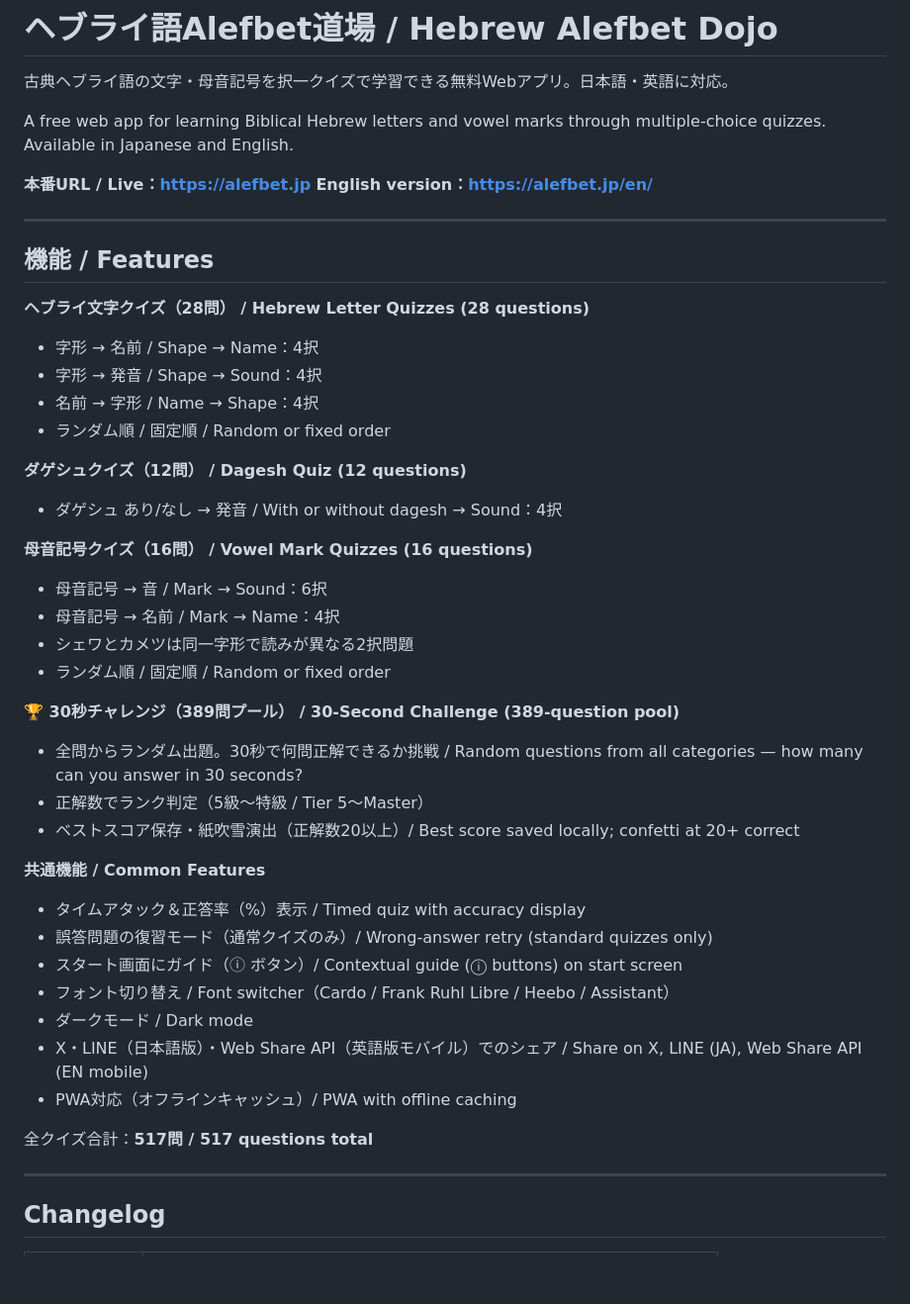
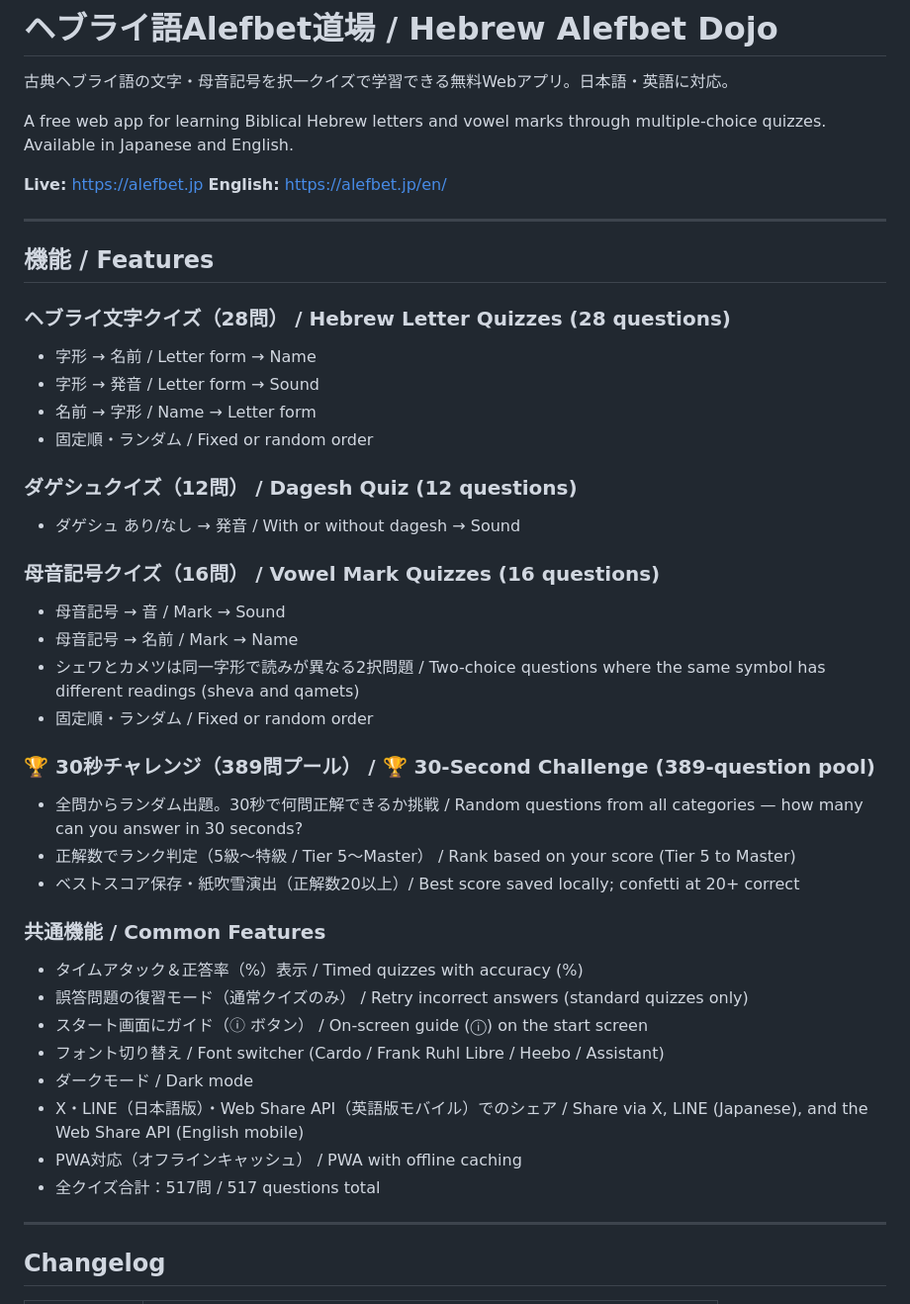
Before and after one commit to shingokmg/alefbet, a Markdown page: README.md, the part around the change. Shown at 99% size. Drawn GitHub-style; blank space fills up the shorter version.

Commit message:
Improve README formatting and bilingual structure

```diff
--- a/README.md
+++ b/README.md
@@ -4,43 +4,42 @@
 
 A free web app for learning Biblical Hebrew letters and vowel marks through multiple-choice quizzes. Available in Japanese and English.
 
-**本番URL / Live：https://alefbet.jp**
-**English version：https://alefbet.jp/en/**
+**Live:** https://alefbet.jp
+**English:** https://alefbet.jp/en/
 
 ---
 
 ## 機能 / Features
 
-**ヘブライ文字クイズ（28問） / Hebrew Letter Quizzes (28 questions)**
-- 字形 → 名前 / Shape → Name：4択
-- 字形 → 発音 / Shape → Sound：4択
-- 名前 → 字形 / Name → Shape：4択
-- ランダム順 / 固定順 / Random or fixed order
+### ヘブライ文字クイズ（28問） / Hebrew Letter Quizzes (28 questions)
+- 字形 → 名前 / Letter form → Name
+- 字形 → 発音 / Letter form → Sound
+- 名前 → 字形 / Name → Letter form
+- 固定順・ランダム / Fixed or random order
 
-**ダゲシュクイズ（12問） / Dagesh Quiz (12 questions)**
-- ダゲシュ あり/なし → 発音 / With or without dagesh → Sound：4択
+### ダゲシュクイズ（12問） / Dagesh Quiz (12 questions)
+- ダゲシュ あり/なし → 発音 / With or without dagesh → Sound
 
-**母音記号クイズ（16問） / Vowel Mark Quizzes (16 questions)**
-- 母音記号 → 音 / Mark → Sound：6択
-- 母音記号 → 名前 / Mark → Name：4択
-- シェワとカメツは同一字形で読みが異なる2択問題
-- ランダム順 / 固定順 / Random or fixed order
+### 母音記号クイズ（16問） / Vowel Mark Quizzes (16 questions)
+- 母音記号 → 音 / Mark → Sound
+- 母音記号 → 名前 / Mark → Name
+- シェワとカメツは同一字形で読みが異なる2択問題 / Two-choice questions where the same symbol has different readings (sheva and qamets)
+- 固定順・ランダム / Fixed or random order
 
-**🏆 30秒チャレンジ（389問プール） / 30-Second Challenge (389-question pool)**
+### 🏆 30秒チャレンジ（389問プール） / 🏆 30-Second Challenge (389-question pool)
 - 全問からランダム出題。30秒で何問正解できるか挑戦 / Random questions from all categories — how many can you answer in 30 seconds?
-- 正解数でランク判定（5級〜特級 / Tier 5〜Master）
+- 正解数でランク判定（5級〜特級 / Tier 5〜Master） / Rank based on your score (Tier 5 to Master)
 - ベストスコア保存・紙吹雪演出（正解数20以上）/ Best score saved locally; confetti at 20+ correct
 
-**共通機能 / Common Features**
-- タイムアタック＆正答率（%）表示 / Timed quiz with accuracy display
-- 誤答問題の復習モード（通常クイズのみ）/ Wrong-answer retry (standard quizzes only)
-- スタート画面にガイド（ⓘ ボタン）/ Contextual guide (ⓘ buttons) on start screen
-- フォント切り替え / Font switcher（Cardo / Frank Ruhl Libre / Heebo / Assistant）
+### 共通機能 / Common Features
+- タイムアタック＆正答率（%）表示 / Timed quizzes with accuracy (%)
+- 誤答問題の復習モード（通常クイズのみ） / Retry incorrect answers (standard quizzes only)
+- スタート画面にガイド（ⓘ ボタン） / On-screen guide (ⓘ) on the start screen
+- フォント切り替え / Font switcher (Cardo / Frank Ruhl Libre / Heebo / Assistant)
 - ダークモード / Dark mode
-- X・LINE（日本語版）・Web Share API（英語版モバイル）でのシェア / Share on X, LINE (JA), Web Share API (EN mobile)
-- PWA対応（オフラインキャッシュ）/ PWA with offline caching
-
-全クイズ合計：**517問 / 517 questions total**
+- X・LINE（日本語版）・Web Share API（英語版モバイル）でのシェア / Share via X, LINE (Japanese), and the Web Share API (English mobile)
+- PWA対応（オフラインキャッシュ） / PWA with offline caching
+- 全クイズ合計：517問 / 517 questions total
 
 ---
 
```
